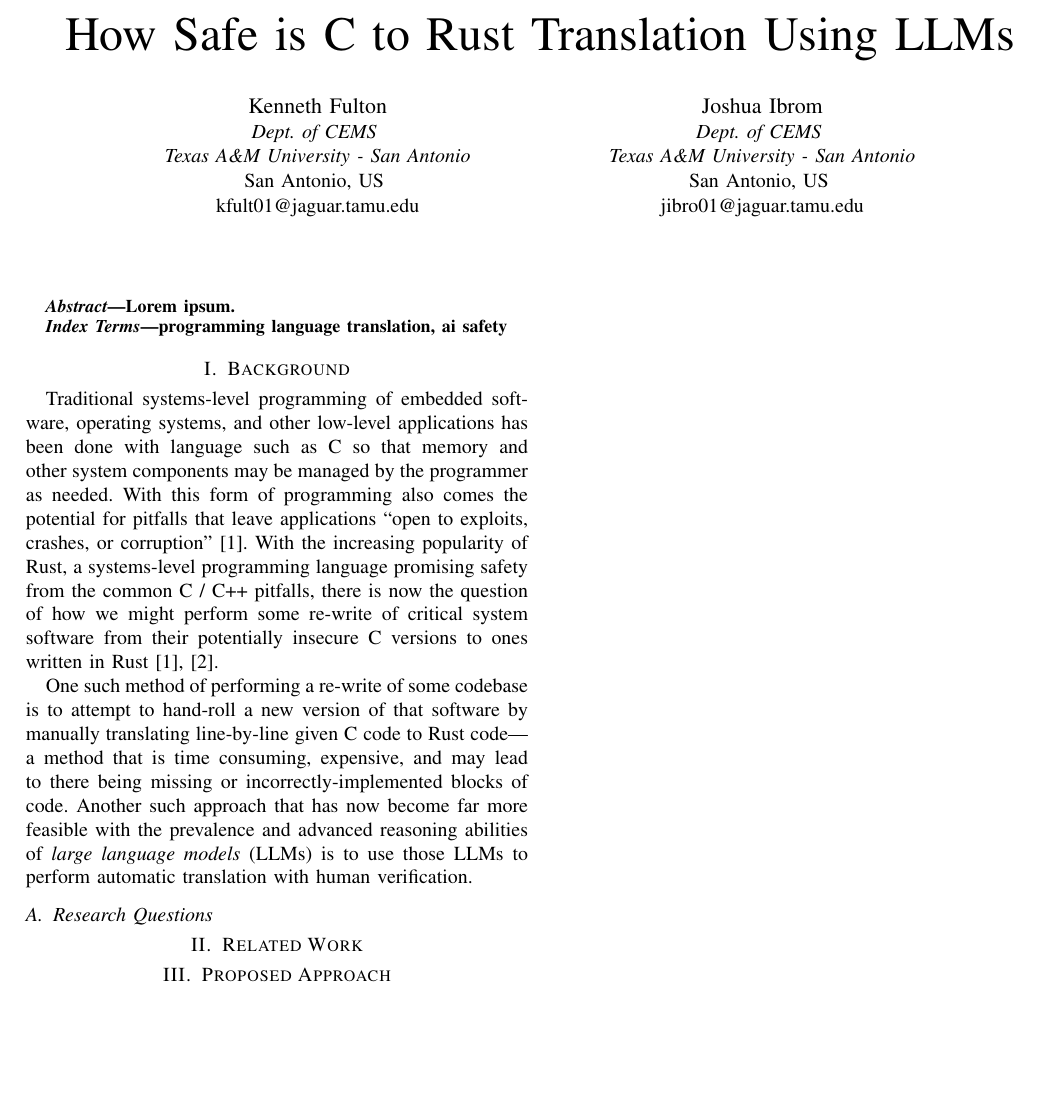
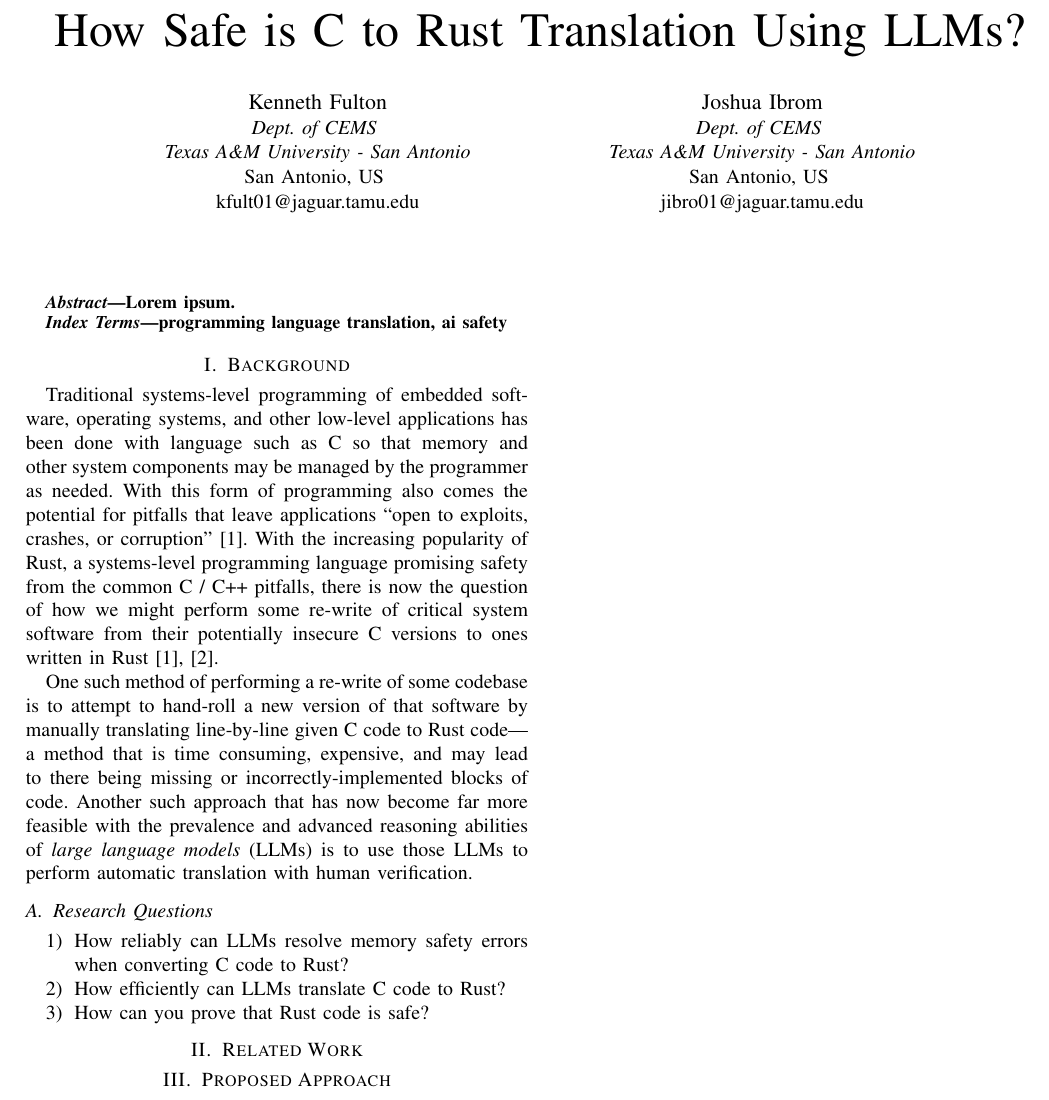
Before and after one commit to sk3p7ic/CSCI-5362-Term-Project, a LaTeX paper (paper/Report.tex): part of the page, cut so that both start at the same text, the shorter picture padded with empty space. Compiled offline with pdfLaTeX.

Commit message:
Add current research questions.

```diff
--- a/paper/Report.tex
+++ b/paper/Report.tex
@@ -10,7 +10,7 @@
 \begin{document}
 
 %\title{How Safe is C to Rust Translation Using LLMs}
-\title{How Safe is C to Rust Translation Using LLMs}
+\title{How Safe is C to Rust Translation Using LLMs?}
 
 \author{
 \IEEEauthorblockN{Kenneth Fulton}
@@ -58,6 +58,13 @@ prevalence and advanced reasoning abilities of \textit{large language models}
 verification.
 
 \subsection{Research Questions}
+\begin{enumerate}
+    \item How reliably can LLMs resolve memory safety errors when converting
+        C code to Rust?
+    \item How efficiently can LLMs translate C code to Rust?
+    \item How can you prove that Rust code is safe?
+\end{enumerate}
+
 
 \section{Related Work}
 
```
